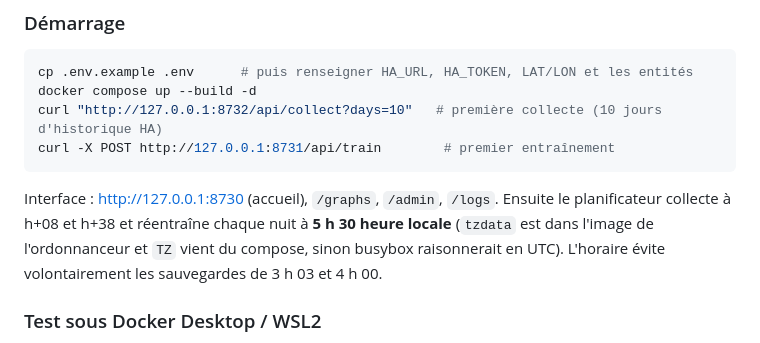
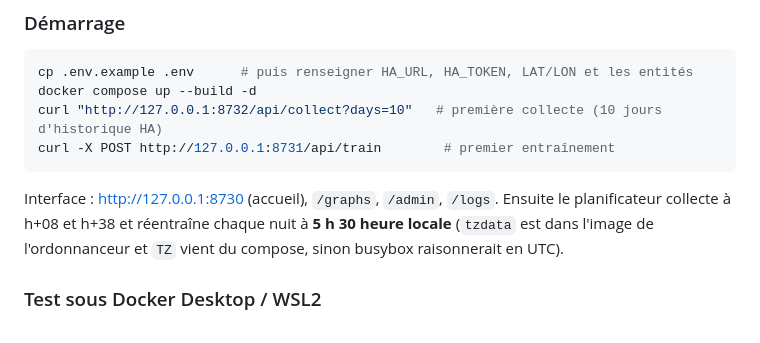
Before and after one commit to Geekatori/micro-climat-predict, a Markdown page: README.md, the part around the change. GitHub-like rendering.

Commit message:
README : retirer les horaires de sauvegarde du poste
Detail propre a une installation, sans interet pour un lecteur du depot
public. L'horaire de reentrainement reste documente.

```diff
--- a/README.md
+++ b/README.md
@@ -101,7 +101,6 @@ Interface : http://127.0.0.1:8730 (accueil), `/graphs`, `/admin`, `/logs`.
 Ensuite le planificateur collecte à h+08 et h+38 et réentraîne chaque nuit à **5 h 30 heure
 locale** (`tzdata` est dans l'image de l'ordonnanceur et `TZ` vient du compose, sinon busybox
 raisonnerait en UTC).
-L'horaire évite volontairement les sauvegardes de 3 h 03 et 4 h 00.
 
 ### Test sous Docker Desktop / WSL2
 
```
